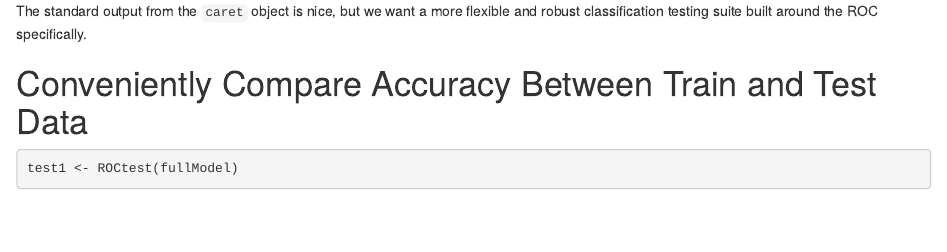
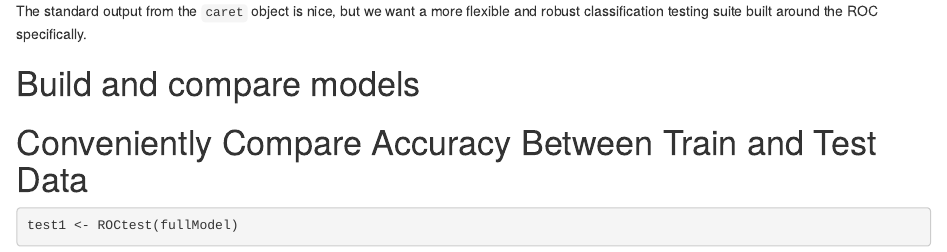
Before and after one commit to jknowles/EWStools, an R Markdown document (vignettes/SimpleExample.Rmd): the page in a window 1100 px wide, from 2060 px down. Rendered offline with R 4.5, knitr and Pandoc, with nearby package versions; some code elsewhere in the file could not run offline.

Commit message:
new doco

```diff
--- a/vignettes/SimpleExample.Rmd
+++ b/vignettes/SimpleExample.Rmd
@@ -67,6 +67,8 @@ fullModel
 
 The standard output from the `caret` object is nice, but we want a more flexible
 and robust classification testing suite built around the ROC specifically.
+
+# Build and compare models
 
 # Conveniently Compare Accuracy Between Train and Test Data
 
```
Also changed, not shown: README.md.
